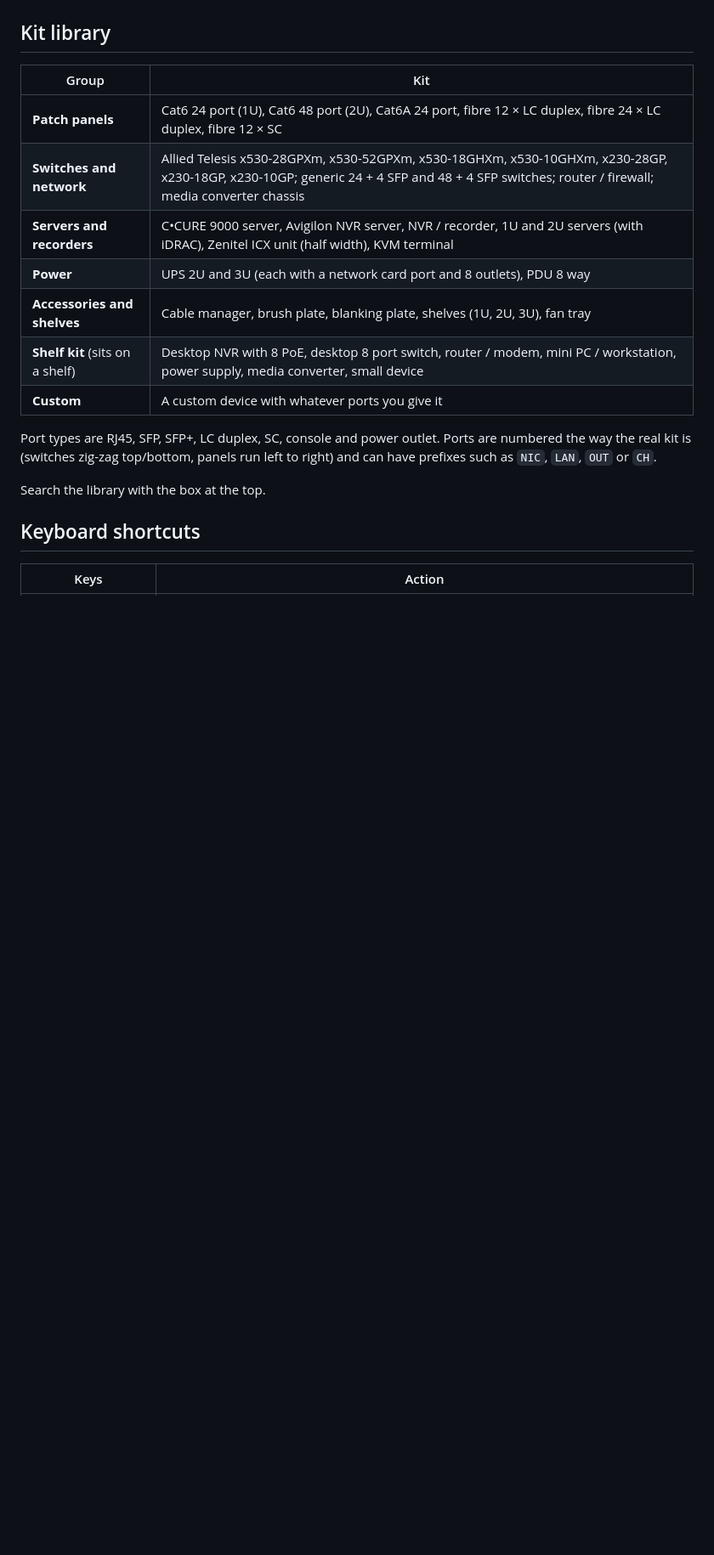
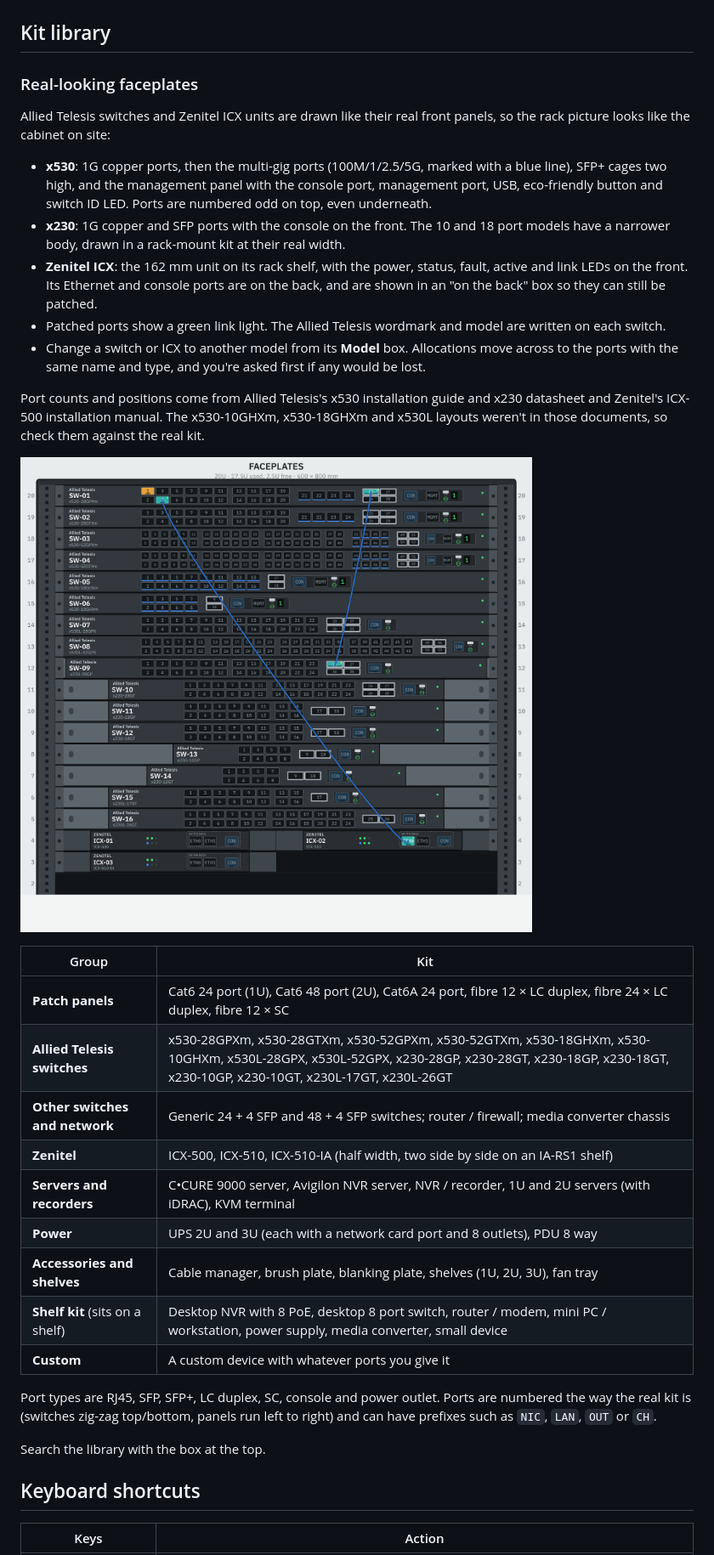
Before and after one commit to Rikkicmd/RackDesigner, a Markdown page: README.md, the part around one of its changes. Shown at 85% size. Drawn GitHub-style; pictures changed too: docs/screenshots/faceplates.png (added); blank space fills up the shorter version.

```diff
--- a/README.md
+++ b/README.md
@@ -155,11 +155,27 @@ The half-moon button switches between light and dark. It follows your system set
 
 ## Kit library
 
+### Real-looking faceplates
+
+Allied Telesis switches and Zenitel ICX units are drawn like their real front panels, so the rack picture looks like the cabinet on site:
+
+- **x530**: 1G copper ports, then the multi-gig ports (100M/1/2.5/5G, marked with a blue line), SFP+ cages two high, and the management panel with the console port, management port, USB, eco-friendly button and switch ID LED. Ports are numbered odd on top, even underneath.
+- **x230**: 1G copper and SFP ports with the console on the front. The 10 and 18 port models have a narrower body, drawn in a rack-mount kit at their real width.
+- **Zenitel ICX**: the 162 mm unit on its rack shelf, with the power, status, fault, active and link LEDs on the front. Its Ethernet and console ports are on the back, and are shown in an "on the back" box so they can still be patched.
+- Patched ports show a green link light. The Allied Telesis wordmark and model are written on each switch.
+- Change a switch or ICX to another model from its **Model** box. Allocations move across to the ports with the same name and type, and you're asked first if any would be lost.
+
+Port counts and positions come from Allied Telesis's x530 installation guide and x230 datasheet and Zenitel's ICX-500 installation manual. The x530-10GHXm, x530-18GHXm and x530L layouts weren't in those documents, so check them against the real kit.
+
+![Allied Telesis and Zenitel faceplates](docs/screenshots/faceplates.png)
+
 | Group | Kit |
 | --- | --- |
 | **Patch panels** | Cat6 24 port (1U), Cat6 48 port (2U), Cat6A 24 port, fibre 12 × LC duplex, fibre 24 × LC duplex, fibre 12 × SC |
-| **Switches and network** | Allied Telesis x530-28GPXm, x530-52GPXm, x530-18GHXm, x530-10GHXm, x230-28GP, x230-18GP, x230-10GP; generic 24 + 4 SFP and 48 + 4 SFP switches; router / firewall; media converter chassis |
-| **Servers and recorders** | C•CURE 9000 server, Avigilon NVR server, NVR / recorder, 1U and 2U servers (with iDRAC), Zenitel ICX unit (half width), KVM terminal |
+| **Allied Telesis switches** | x530-28GPXm, x530-28GTXm, x530-52GPXm, x530-52GTXm, x530-18GHXm, x530-10GHXm, x530L-28GPX, x530L-52GPX, x230-28GP, x230-28GT, x230-18GP, x230-18GT, x230-10GP, x230-10GT, x230L-17GT, x230L-26GT |
+| **Other switches and network** | Generic 24 + 4 SFP and 48 + 4 SFP switches; router / firewall; media converter chassis |
+| **Zenitel** | ICX-500, ICX-510, ICX-510-IA (half width, two side by side on an IA-RS1 shelf) |
+| **Servers and recorders** | C•CURE 9000 server, Avigilon NVR server, NVR / recorder, 1U and 2U servers (with iDRAC), KVM terminal |
 | **Power** | UPS 2U and 3U (each with a network card port and 8 outlets), PDU 8 way |
 | **Accessories and shelves** | Cable manager, brush plate, blanking plate, shelves (1U, 2U, 3U), fan tray |
 | **Shelf kit** (sits on a shelf) | Desktop NVR with 8 PoE, desktop 8 port switch, router / modem, mini PC / workstation, power supply, media converter, small device |
```
Also changed, not shown: other parts of README.md (+1 -1 lines), 2 other files.
